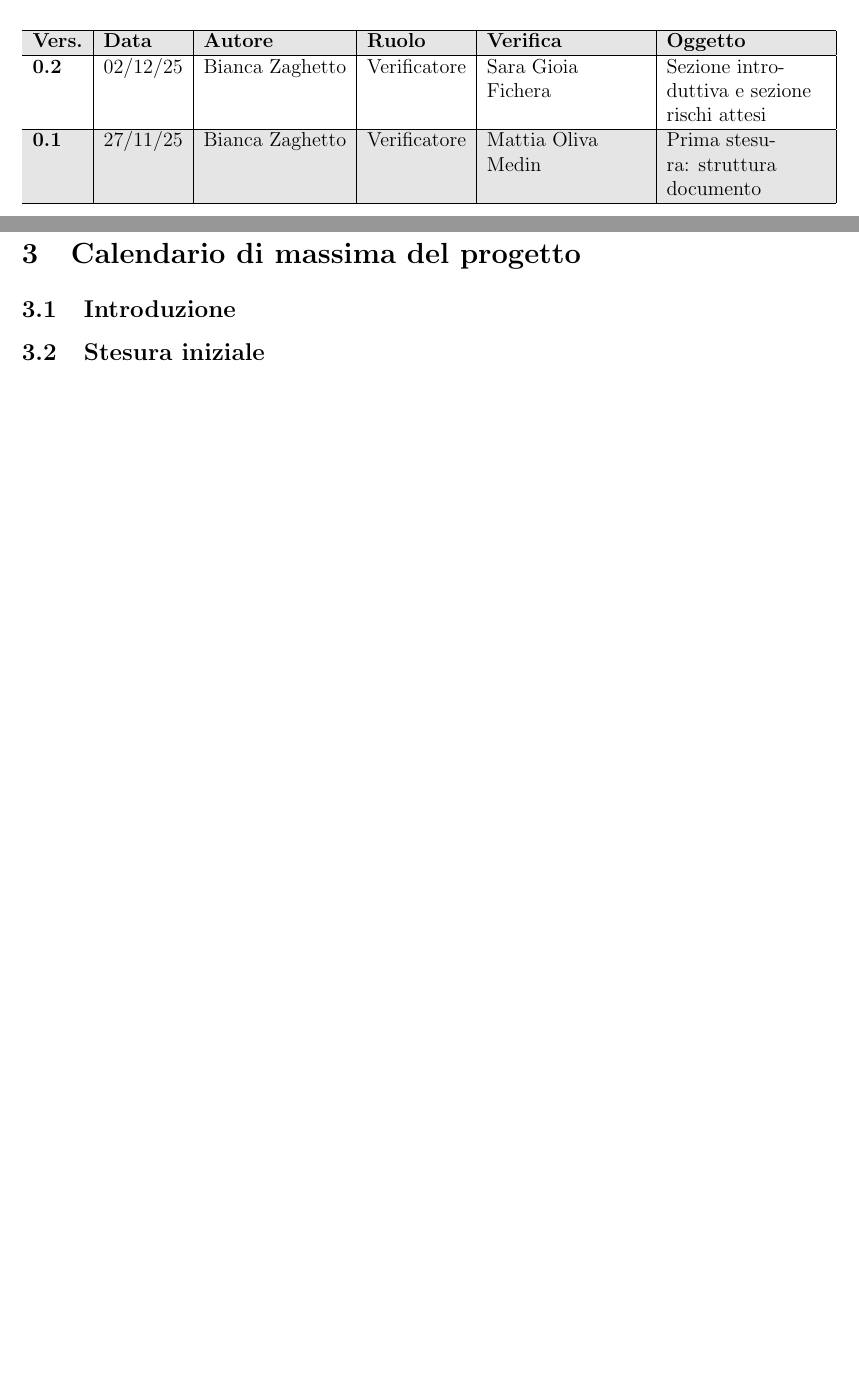
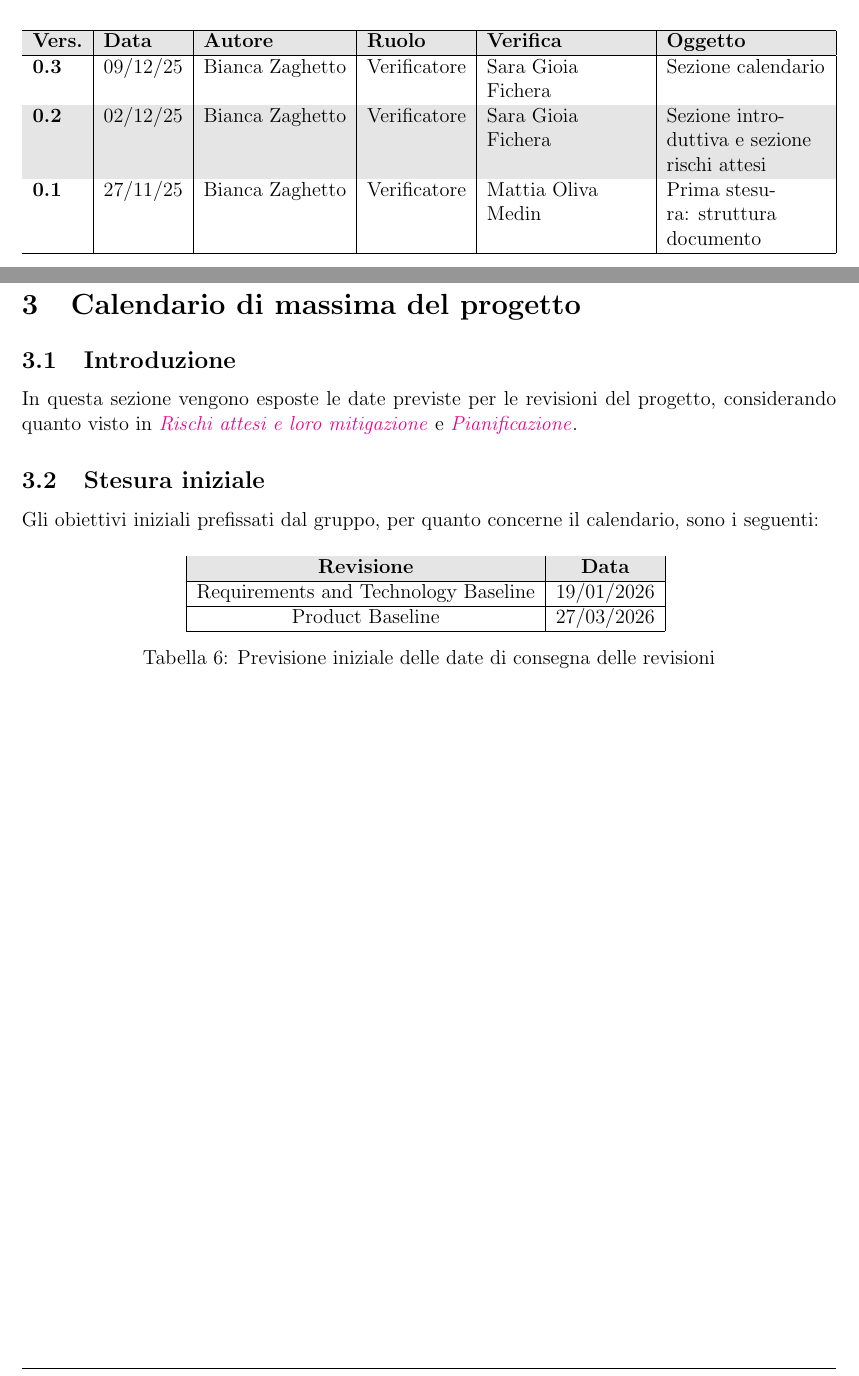
Before and after one commit to Team-Three-Technologies/Documenti, a LaTeX document (1 - RTB/Piano_di_Progetto_v0_3.tex): two parts of pages 2 and 10 of 12, joined at a grey line, cut so that both start at the same text, the shorter picture padded with empty space. Compiled offline with pdfLaTeX.

Commit message:
Versione 0.3

```diff
--- a/1 - RTB/Piano_di_Progetto_v0_2.tex
+++ b/1 - RTB/Piano_di_Progetto_v0_3.tex
@@ -20,7 +20,7 @@
 Medin \\ & Sara Gioia
 Fichera}
 \setApprovation{}
-\setVersion{0.2}
+\setVersion{0.3}
 \setType{Esterno}
 \setDestination{Tullio Vardanega \\ & Riccardo Cardin \\ & Sanmarco Informatica \\[-0.1em] & Team Three Technologies}
 \setcounter{secnumdepth}{4}
@@ -37,6 +37,8 @@ Fichera}
 \begin{tabularx}{\textwidth}{|l|l|l|l|L|L|}
 \hline
 \textbf{Vers.} & \textbf{Data} & \textbf{Autore} & \textbf{Ruolo} & \textbf{Verifica} & \textbf{Oggetto} \\
+\hline
+\textbf{0.3} & 09/12/25 & Bianca Zaghetto & Verificatore & Sara Gioia Fichera & Sezione calendario \\
 \hline
 \textbf{0.2} & 02/12/25 & Bianca Zaghetto & Verificatore & Sara Gioia Fichera & Sezione introduttiva e sezione rischi attesi \\
 \hline
@@ -176,7 +178,23 @@ Fichera}
 \newpage
 \section{Calendario di massima del progetto}
     \subsection{Introduzione}
+        In questa sezione vengono esposte le date previste per le revisioni del progetto, considerando quanto visto in \href{sec:rischi}{\textit{Rischi attesi e loro mitigazione}} e \href{sec:pianificazione}{\textit{Pianificazione}}.
     \subsection{Stesura iniziale}
+        Gli obiettivi iniziali prefissati dal gruppo, per quanto concerne il calendario, sono i seguenti:
+        \begin{table}[H]
+            \centering
+            \label{tab:cal1}
+            \begin{tabular}{|c|c|}
+            \hline
+                \rowcolor{lightgray}{\textbf{Revisione}} & {\textbf{Data}}  \\
+            \hline
+                Requirements and Technology Baseline & 19/01/2026 \\
+            \hline
+                Product Baseline & 27/03/2026 \\
+            \hline
+            \end{tabular}
+            \caption{Previsione iniziale delle date di consegna delle revisioni}
+        \end{table}
 
     % \subsection{Prima Revisione}
     %     \begin{table}[H]
```
